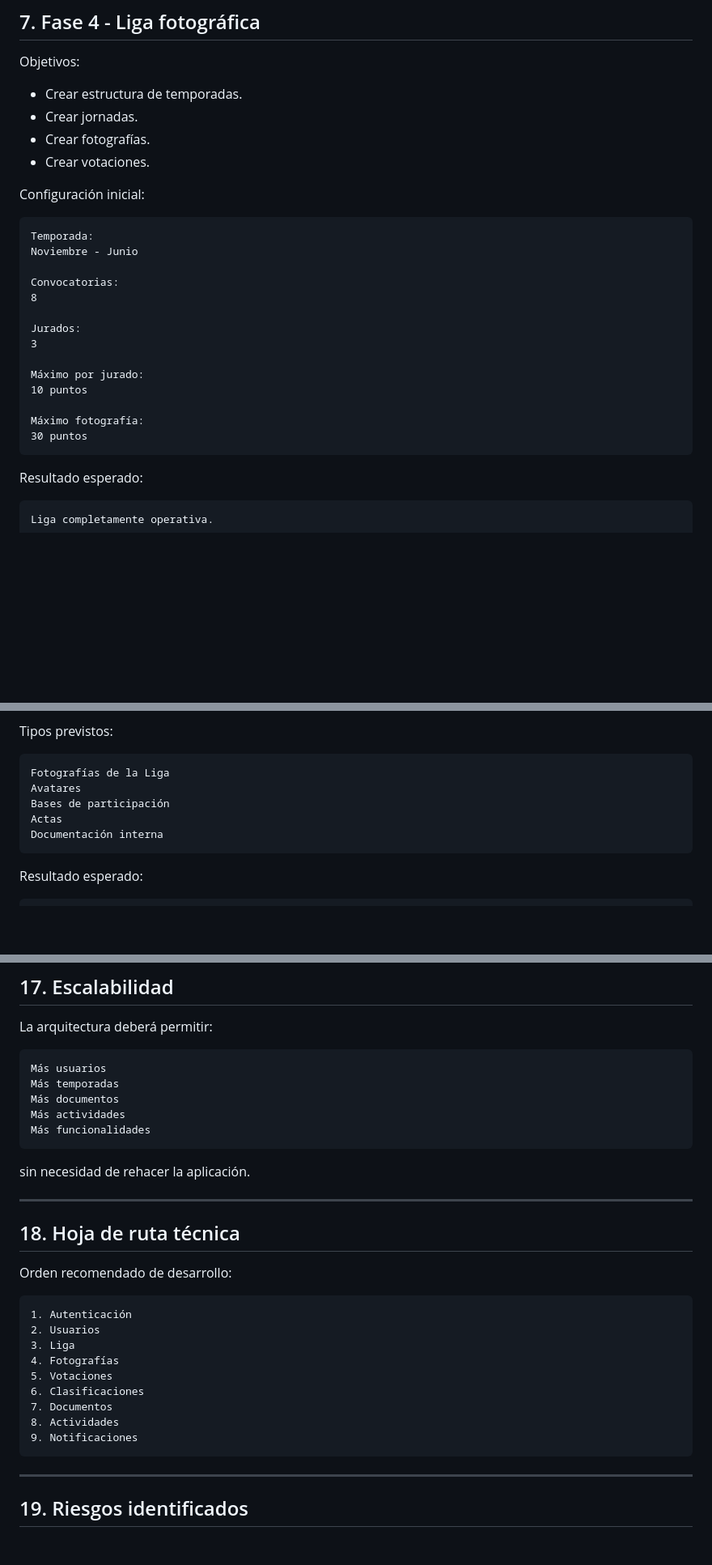
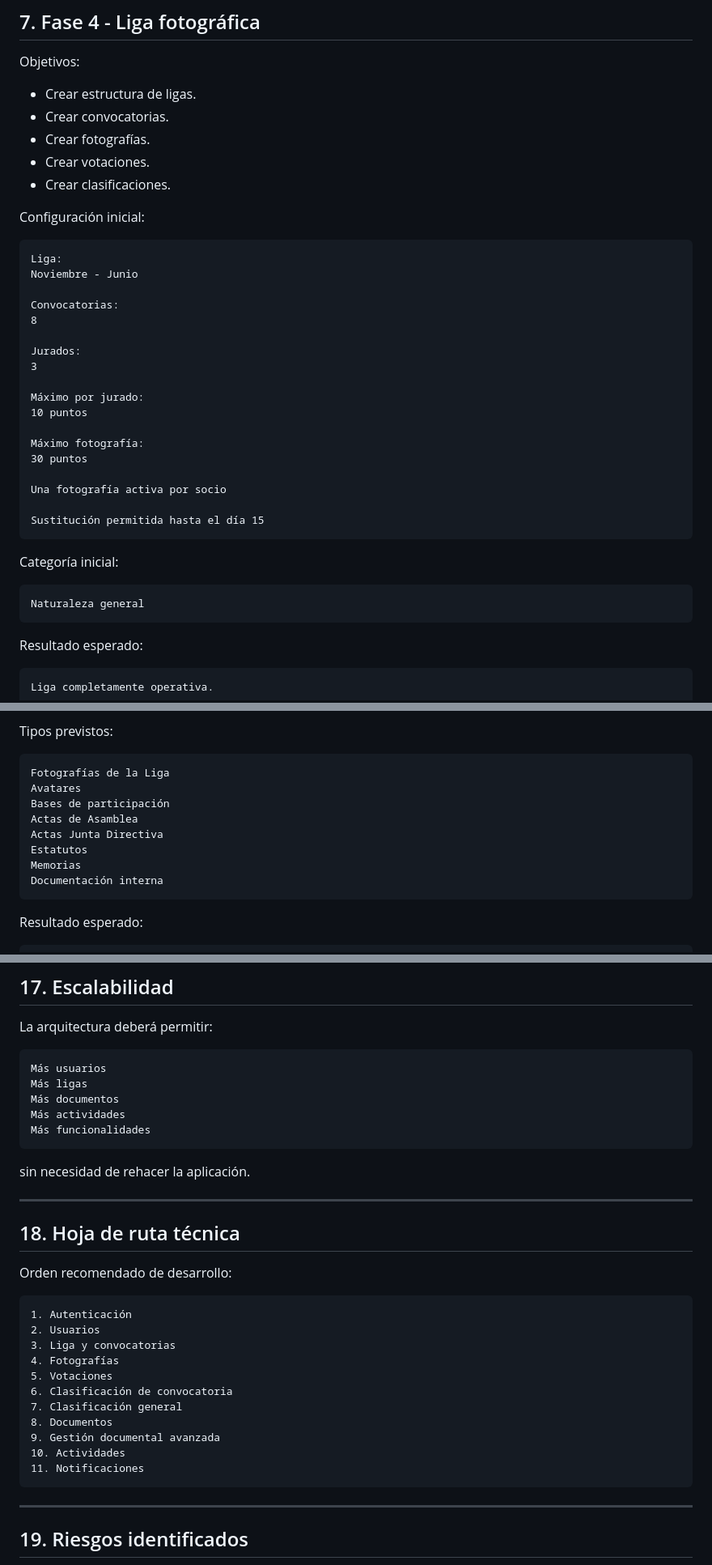
Before and after one commit to lolosuarez071-lab/agafona-app, a Markdown page: docs/15-plan-firebase.md, 3 parts joined by grey strips. Shown at 81% size. Drawn GitHub-style; blank space fills up the shorter version.

Commit message:
Actualizar plan de implantacion Firebase

````diff
--- a/docs/15-plan-firebase.md
+++ b/docs/15-plan-firebase.md
@@ -135,15 +135,16 @@ Usuarios almacenados y gestionados desde Firestore.
 
 Objetivos:
 
-* Crear estructura de temporadas.
-* Crear jornadas.
+* Crear estructura de ligas.
+* Crear convocatorias.
 * Crear fotografías.
 * Crear votaciones.
+* Crear clasificaciones.
 
 Configuración inicial:
 
 ```text
-Temporada:
+Liga:
 Noviembre - Junio
 
 Convocatorias:
@@ -157,6 +158,16 @@ Máximo por jurado:
 
 Máximo fotografía:
 30 puntos
+
+Una fotografía activa por socio
+
+Sustitución permitida hasta el día 15
+```
+
+Categoría inicial:
+
+```text
+Naturaleza general
 ```
 
 Resultado esperado:
@@ -180,7 +191,10 @@ Tipos previstos:
 Fotografías de la Liga
 Avatares
 Bases de participación
-Actas
+Actas de Asamblea
+Actas Junta Directiva
+Estatutos
+Memorias
 Documentación interna
 ```
 
@@ -371,7 +386,7 @@ La arquitectura deberá permitir:
 
 ```text
 Más usuarios
-Más temporadas
+Más ligas
 Más documentos
 Más actividades
 Más funcionalidades
@@ -388,13 +403,15 @@ Orden recomendado de desarrollo:
 ```text
 1. Autenticación
 2. Usuarios
-3. Liga
+3. Liga y convocatorias
 4. Fotografías
 5. Votaciones
-6. Clasificaciones
-7. Documentos
-8. Actividades
-9. Notificaciones
+6. Clasificación de convocatoria
+7. Clasificación general
+8. Documentos
+9. Gestión documental avanzada
+10. Actividades
+11. Notificaciones
 ```
 
 ---
````
Also changed, not shown: other parts of docs/15-plan-firebase.md (+5 -2 lines).
